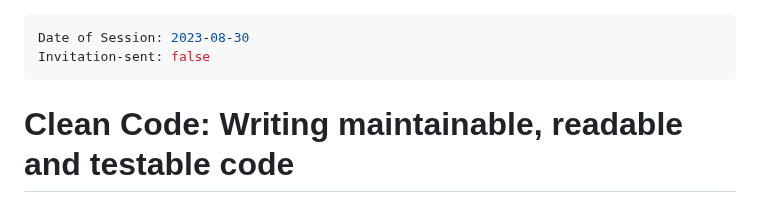
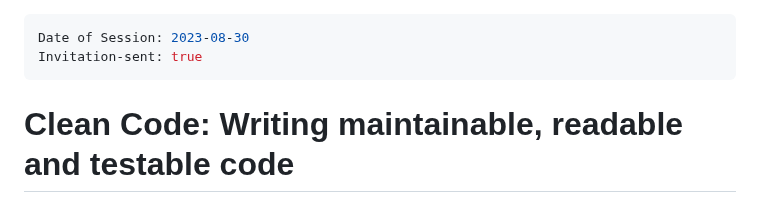
Before and after one commit to priyasingh199885/CommunityTask, a Markdown page: PrototypesForAutomation/Abstract/CleanCode.md, the part around the change. Rendered like a GitHub page.

Commit message:
Update YAML block

```diff
--- a/PrototypesForAutomation/Abstract/CleanCode.md
+++ b/PrototypesForAutomation/Abstract/CleanCode.md
@@ -1,6 +1,6 @@
 ---
 Date of Session: 2023-08-30
-Invitation-sent: false
+Invitation-sent: true
 ---
 
 # Clean Code: Writing maintainable, readable and testable code
```
